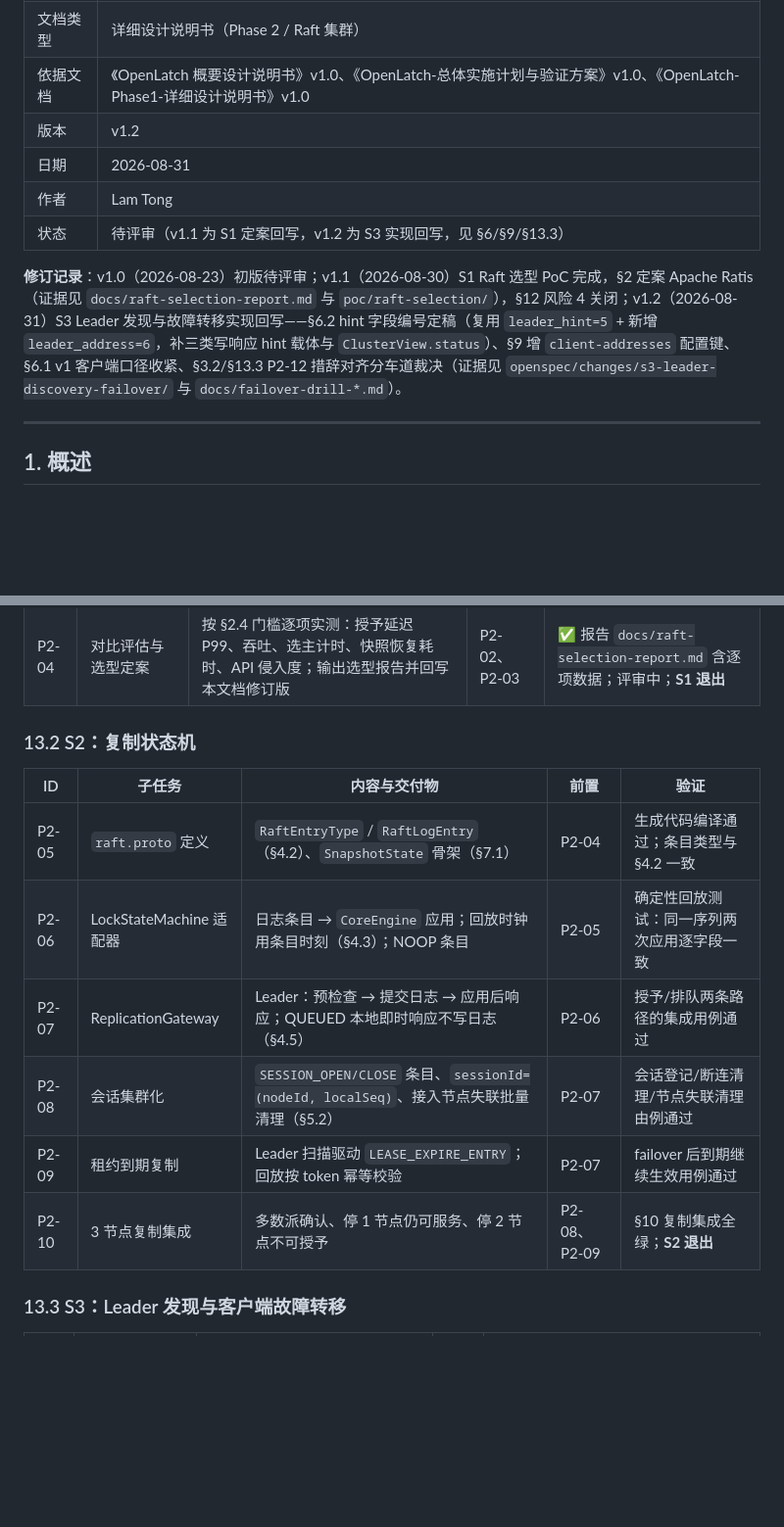
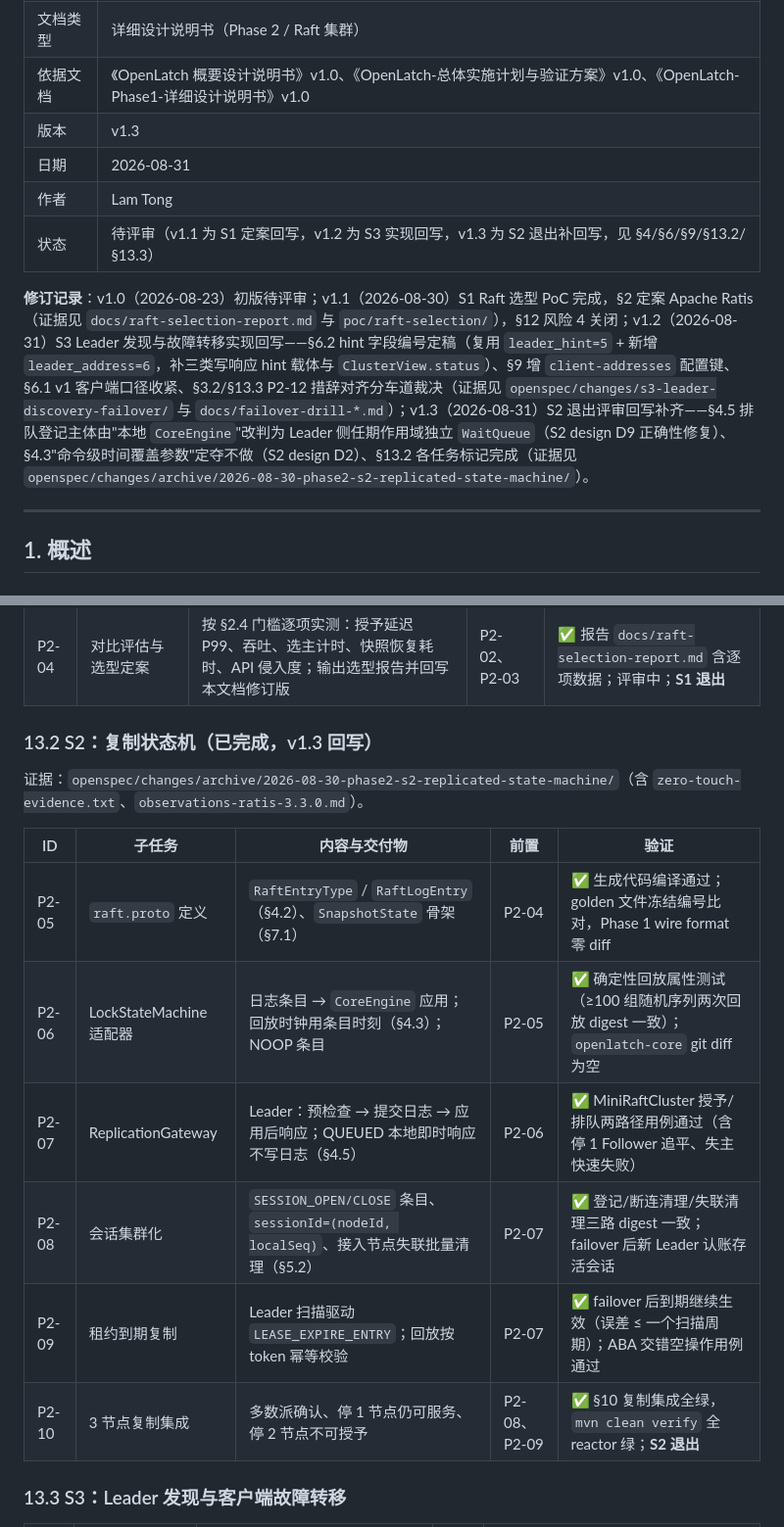
Before and after one commit to LamSpace/OpenLatch, a Markdown page: docs/OpenLatch-Phase2-详细设计说明书.md, 2 parts joined by grey strips. Shown at 98% size. Rendered like a GitHub page; blank space fills up the shorter version.

Commit message:
docs(s2): S2 退出评审回写——§4.5 WaitQueue 口径（D9）、§4.3 时间参数定夺不做（D2）、§13.2 完成标记（v1.3）

```diff
--- a/docs/OpenLatch-Phase2-详细设计说明书.md
+++ b/docs/OpenLatch-Phase2-详细设计说明书.md
@@ -5,12 +5,12 @@
 | 项目名称 | **OpenLatch**                                                                                                       |
 | 文档类型 | 详细设计说明书（Phase 2 / Raft 集群）                                                                               |
 | 依据文档 | 《OpenLatch 概要设计说明书》v1.0、《OpenLatch-总体实施计划与验证方案》v1.0、《OpenLatch-Phase1-详细设计说明书》v1.0 |
-| 版本     | v1.2                                                                                                                |
+| 版本     | v1.3                                                                                                                |
 | 日期     | 2026-08-31                                                                                                          |
 | 作者     | Lam Tong                                                                                                            |
-| 状态     | 待评审（v1.1 为 S1 定案回写，v1.2 为 S3 实现回写，见 §6/§9/§13.3）                                                    |
+| 状态     | 待评审（v1.1 为 S1 定案回写，v1.2 为 S3 实现回写，v1.3 为 S2 退出补回写，见 §4/§6/§9/§13.2/§13.3）                                                    |
 
-**修订记录**：v1.0（2026-08-23）初版待评审；v1.1（2026-08-30）S1 Raft 选型 PoC 完成，§2 定案 Apache Ratis（证据见 `docs/raft-selection-report.md` 与 `poc/raft-selection/`），§12 风险 4 关闭；v1.2（2026-08-31）S3 Leader 发现与故障转移实现回写——§6.2 hint 字段编号定稿（复用 `leader_hint=5` + 新增 `leader_address=6`，补三类写响应 hint 载体与 `ClusterView.status`）、§9 增 `client-addresses` 配置键、§6.1 v1 客户端口径收紧、§3.2/§13.3 P2-12 措辞对齐分车道裁决（证据见 `openspec/changes/s3-leader-discovery-failover/` 与 `docs/failover-drill-*.md`）。
+**修订记录**：v1.0（2026-08-23）初版待评审；v1.1（2026-08-30）S1 Raft 选型 PoC 完成，§2 定案 Apache Ratis（证据见 `docs/raft-selection-report.md` 与 `poc/raft-selection/`），§12 风险 4 关闭；v1.2（2026-08-31）S3 Leader 发现与故障转移实现回写——§6.2 hint 字段编号定稿（复用 `leader_hint=5` + 新增 `leader_address=6`，补三类写响应 hint 载体与 `ClusterView.status`）、§9 增 `client-addresses` 配置键、§6.1 v1 客户端口径收紧、§3.2/§13.3 P2-12 措辞对齐分车道裁决（证据见 `openspec/changes/s3-leader-discovery-failover/` 与 `docs/failover-drill-*.md`）；v1.3（2026-08-31）S2 退出评审回写补齐——§4.5 排队登记主体由"本地 `CoreEngine`"改判为 Leader 侧任期作用域独立 `WaitQueue`（S2 design D9 正确性修复）、§4.3"命令级时间覆盖参数"定夺不做（S2 design D2）、§13.2 各任务标记完成（证据见 `openspec/changes/archive/2026-08-30-phase2-s2-replicated-state-machine/`）。
 
 ---
 
@@ -394,16 +396,18 @@ message NodeInfo {
 | P2-03 | SOFAJRaft 接入原型 | 同上范围，JRaft 侧实现                                                                                       | P2-01        | ✅ 功能跑通；胶水 306 LOC（`friction-jraft.md`） |
 | P2-04 | 对比评估与选型定案 | 按 §2.4 门槛逐项实测：授予延迟 P99、吞吐、选主计时、快照恢复耗时、API 侵入度；输出选型报告并回写本文档修订版 | P2-02、P2-03 | ✅ 报告 `docs/raft-selection-report.md` 含逐项数据；评审中；**S1 退出** |
 
-### 13.2 S2：复制状态机
+### 13.2 S2：复制状态机（已完成，v1.3 回写）
+
+证据：`openspec/changes/archive/2026-08-30-phase2-s2-replicated-state-machine/`（含 `zero-touch-evidence.txt`、`observations-ratis-3.3.0.md`）。
 
 | ID    | 子任务                  | 内容与交付物                                                                            | 前置         | 验证                                       |
 |-------|-------------------------|-----------------------------------------------------------------------------------------|--------------|--------------------------------------------|
-| P2-05 | `raft.proto` 定义       | `RaftEntryType` / `RaftLogEntry`（§4.2）、`SnapshotState` 骨架（§7.1）                  | P2-04        | 生成代码编译通过；条目类型与 §4.2 一致     |
-| P2-06 | LockStateMachine 适配器 | 日志条目 → `CoreEngine` 应用；回放时钟用条目时刻（§4.3）；NOOP 条目                     | P2-05        | 确定性回放测试：同一序列两次应用逐字段一致 |
-| P2-07 | ReplicationGateway      | Leader：预检查 → 提交日志 → 应用后响应；QUEUED 本地即时响应不写日志（§4.5）             | P2-06        | 授予/排队两条路径的集成用例通过            |
-| P2-08 | 会话集群化              | `SESSION_OPEN/CLOSE` 条目、`sessionId=(nodeId, localSeq)`、接入节点失联批量清理（§5.2） | P2-07        | 会话登记/断连清理/节点失联清理由例通过     |
-| P2-09 | 租约到期复制            | Leader 扫描驱动 `LEASE_EXPIRE_ENTRY`；回放按 token 幂等校验                             | P2-07        | failover 后到期继续生效用例通过            |
-| P2-10 | 3 节点复制集成          | 多数派确认、停 1 节点仍可服务、停 2 节点不可授予                                        | P2-08、P2-09 | §10 复制集成全绿；**S2 退出**              |
+| P2-05 | `raft.proto` 定义       | `RaftEntryType` / `RaftLogEntry`（§4.2）、`SnapshotState` 骨架（§7.1）                  | P2-04        | ✅ 生成代码编译通过；golden 文件冻结编号比对，Phase 1 wire format 零 diff |
+| P2-06 | LockStateMachine 适配器 | 日志条目 → `CoreEngine` 应用；回放时钟用条目时刻（§4.3）；NOOP 条目                     | P2-05        | ✅ 确定性回放属性测试（≥100 组随机序列两次回放 digest 一致）；`openlatch-core` git diff 为空 |
+| P2-07 | ReplicationGateway      | Leader：预检查 → 提交日志 → 应用后响应；QUEUED 本地即时响应不写日志（§4.5）             | P2-06        | ✅ MiniRaftCluster 授予/排队两路径用例通过（含停 1 Follower 追平、失主快速失败） |
+| P2-08 | 会话集群化              | `SESSION_OPEN/CLOSE` 条目、`sessionId=(nodeId, localSeq)`、接入节点失联批量清理（§5.2） | P2-07        | ✅ 登记/断连清理/失联清理三路 digest 一致；failover 后新 Leader 认账存活会话 |
+| P2-09 | 租约到期复制            | Leader 扫描驱动 `LEASE_EXPIRE_ENTRY`；回放按 token 幂等校验                             | P2-07        | ✅ failover 后到期继续生效（误差 ≤ 一个扫描周期）；ABA 交错空操作用例通过 |
+| P2-10 | 3 节点复制集成          | 多数派确认、停 1 节点仍可服务、停 2 节点不可授予                                        | P2-08、P2-09 | ✅ §10 复制集成全绿，`mvn clean verify` 全 reactor 绿；**S2 退出** |
 
 ### 13.3 S3：Leader 发现与客户端故障转移
 
```
Also changed, not shown: other parts of docs/OpenLatch-Phase2-详细设计说明书.md (+5 -3 lines).
